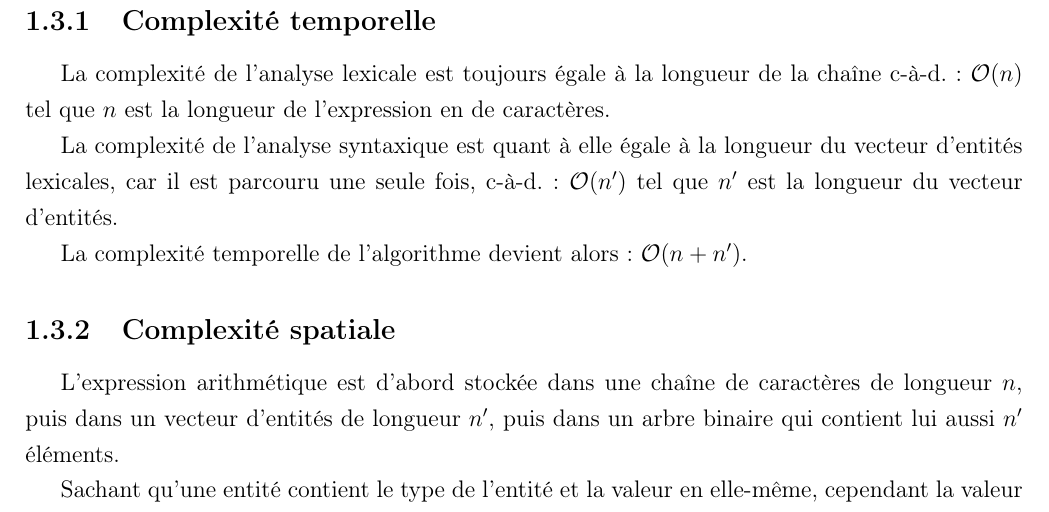
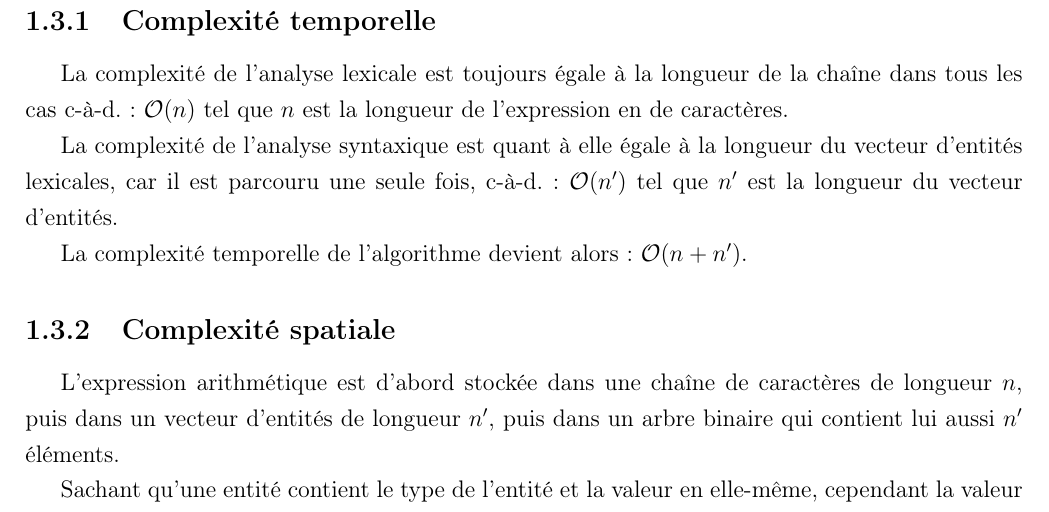
Before and after one commit to IliesChibane/Projet-Algo, a LaTeX document (rapport/main.tex, which reads rapport/algo2.tex): part of page 9 of 19, cut so that both start at the same text. Compiled offline with pdfLaTeX.

```diff
--- a/rapport/algo2.tex
+++ b/rapport/algo2.tex
@@ -191,7 +191,7 @@
 
 \section{Calcul de complexité}
 \subsection{Complexité temporelle}
-La complexité de l'analyse lexicale est toujours égale à la longueur de la chaîne c-à-d. : $\mathcal{O}(n)$ tel que $n$ est la longueur de l'expression en de caractères.
+La complexité de l'analyse lexicale est toujours égale à la longueur de la chaîne dans tous les cas c-à-d. : $\mathcal{O}(n)$ tel que $n$ est la longueur de l'expression en de caractères.
 \par
 La complexité de l'analyse syntaxique est quant à elle égale à la longueur du vecteur d'entités lexicales, car il est parcouru une seule fois, c-à-d. : $\mathcal{O}(n')$ tel que $n'$ est la longueur du vecteur d'entités.
 \par
```
Also changed, not shown: rapport/main.pdf, rapport/ressources/temps_execution.pdf.
